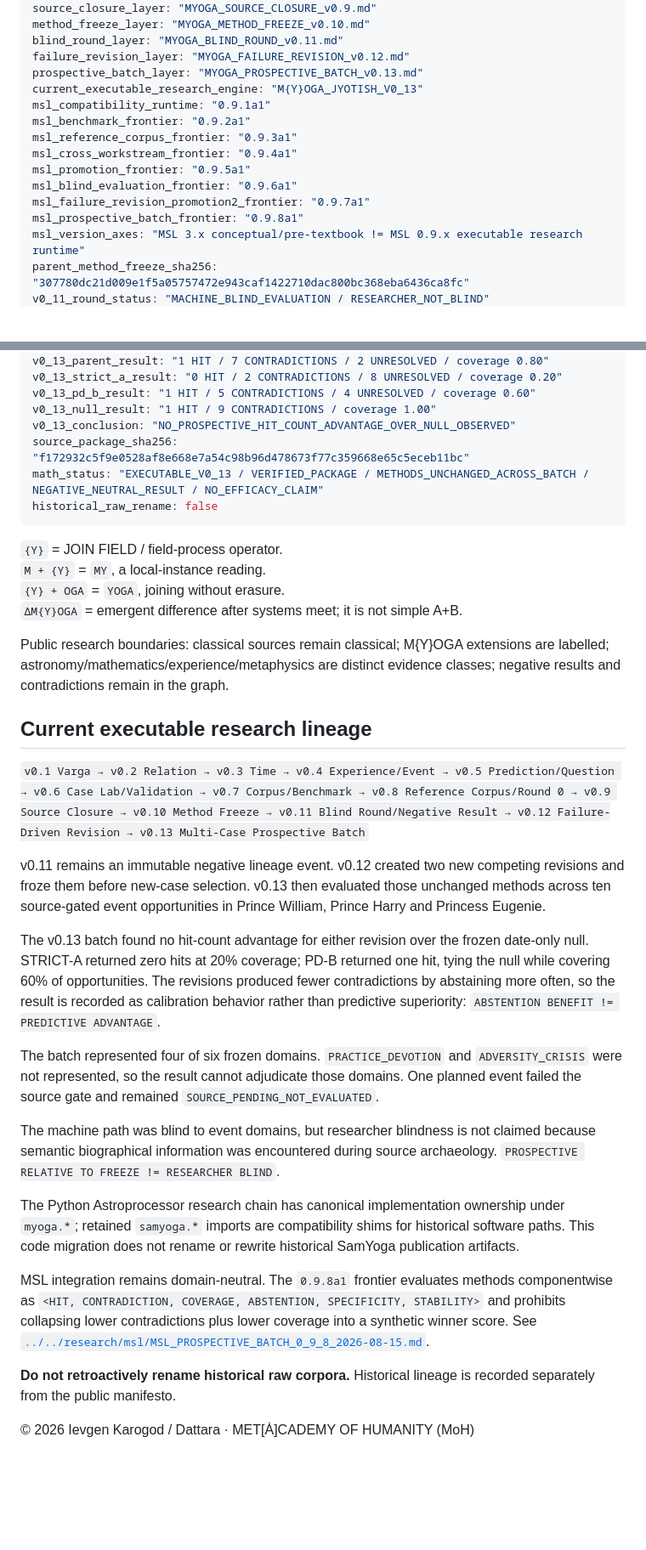
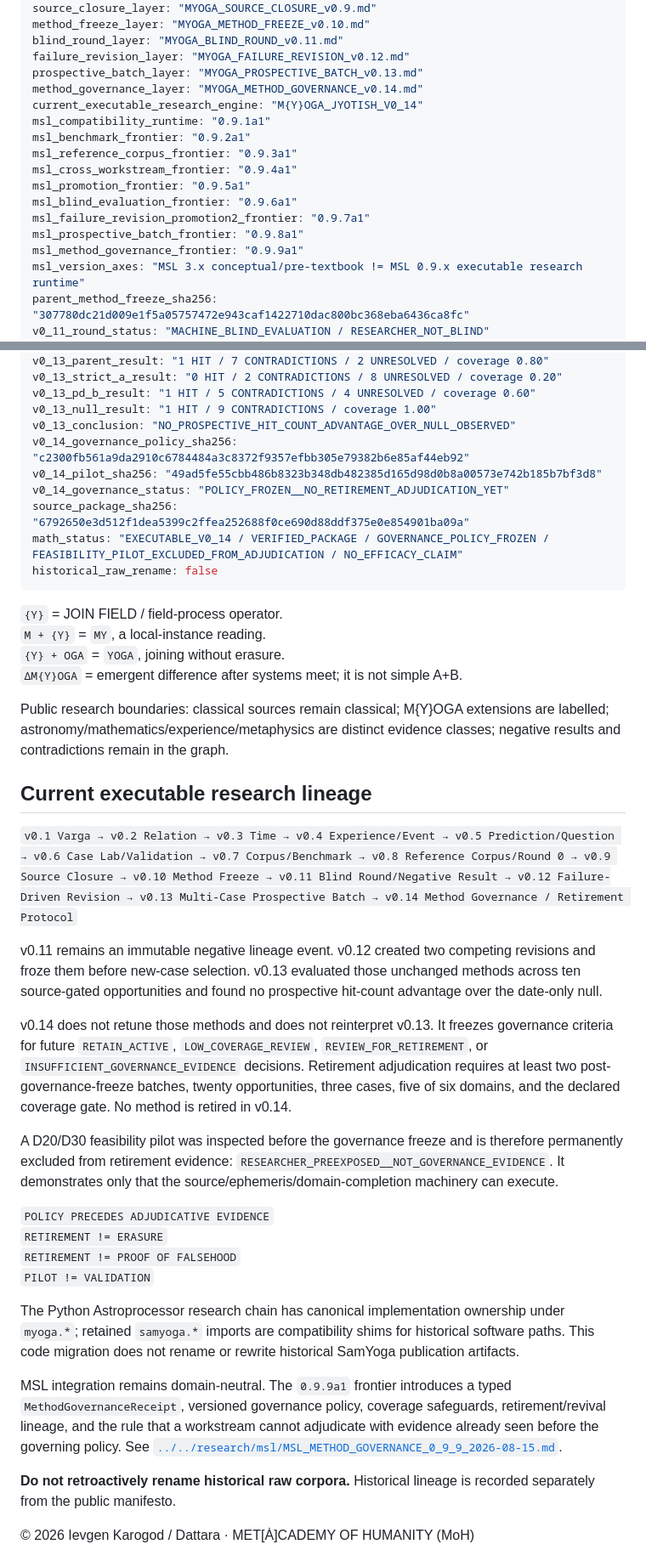
Before and after one commit to D4ttara/metacademy-of-humanity, a Markdown page: documents/006-myoga-jyotish/README.md, 2 parts joined by grey strips. Shown at 85% size. GitHub-like rendering; blank space fills up the shorter version.

Commit message:
docs: add M{Y}OGA v0.14 governance frontier

````diff
--- a/documents/006-myoga-jyotish/README.md
+++ b/documents/006-myoga-jyotish/README.md
@@ -20,7 +20,8 @@ method_freeze_layer: "MYOGA_METHOD_FREEZE_v0.10.md"
 blind_round_layer: "MYOGA_BLIND_ROUND_v0.11.md"
 failure_revision_layer: "MYOGA_FAILURE_REVISION_v0.12.md"
 prospective_batch_layer: "MYOGA_PROSPECTIVE_BATCH_v0.13.md"
-current_executable_research_engine: "M{Y}OGA_JYOTISH_V0_13"
+method_governance_layer: "MYOGA_METHOD_GOVERNANCE_v0.14.md"
+current_executable_research_engine: "M{Y}OGA_JYOTISH_V0_14"
 msl_compatibility_runtime: "0.9.1a1"
 msl_benchmark_frontier: "0.9.2a1"
 msl_reference_corpus_frontier: "0.9.3a1"
@@ -29,6 +30,7 @@ msl_promotion_frontier: "0.9.5a1"
 msl_blind_evaluation_frontier: "0.9.6a1"
 msl_failure_revision_promotion2_frontier: "0.9.7a1"
 msl_prospective_batch_frontier: "0.9.8a1"
+msl_method_governance_frontier: "0.9.9a1"
 msl_version_axes: "MSL 3.x conceptual/pre-textbook != MSL 0.9.x executable research runtime"
 parent_method_freeze_sha256: "307780dc21d009e1f5a05757472e943caf1422710dac800bc368eba6436ca8fc"
 v0_11_round_status: "MACHINE_BLIND_EVALUATION / RESEARCHER_NOT_BLIND"
@@ -49,8 +51,11 @@ v0_13_strict_a_result: "0 HIT / 2 CONTRADICTIONS / 8 UNRESOLVED / coverage 0.20"
 v0_13_pd_b_result: "1 HIT / 5 CONTRADICTIONS / 4 UNRESOLVED / coverage 0.60"
 v0_13_null_result: "1 HIT / 9 CONTRADICTIONS / coverage 1.00"
 v0_13_conclusion: "NO_PROSPECTIVE_HIT_COUNT_ADVANTAGE_OVER_NULL_OBSERVED"
-source_package_sha256: "f172932c5f9e0528af8e668e7a54c98b96d478673f77c359668e65c5eceb11bc"
-math_status: "EXECUTABLE_V0_13 / VERIFIED_PACKAGE / METHODS_UNCHANGED_ACROSS_BATCH / NEGATIVE_NEUTRAL_RESULT / NO_EFFICACY_CLAIM"
+v0_14_governance_policy_sha256: "c2300fb561a9da2910c6784484a3c8372f9357efbb305e79382b6e85af44eb92"
+v0_14_pilot_sha256: "49ad5fe55cbb486b8323b348db482385d165d98d0b8a00573e742b185b7bf3d8"
+v0_14_governance_status: "POLICY_FROZEN__NO_RETIREMENT_ADJUDICATION_YET"
+source_package_sha256: "6792650e3d512f1dea5399c2ffea252688f0ce690d88ddf375e0e854901ba09a"
+math_status: "EXECUTABLE_V0_14 / VERIFIED_PACKAGE / GOVERNANCE_POLICY_FROZEN / FEASIBILITY_PILOT_EXCLUDED_FROM_ADJUDICATION / NO_EFFICACY_CLAIM"
 historical_raw_rename: false
 ```
 
@@ -63,19 +68,22 @@ Public research boundaries: classical sources remain classical; M{Y}OGA extensio
 
 ## Current executable research lineage
 
-`v0.1 Varga → v0.2 Relation → v0.3 Time → v0.4 Experience/Event → v0.5 Prediction/Question → v0.6 Case Lab/Validation → v0.7 Corpus/Benchmark → v0.8 Reference Corpus/Round 0 → v0.9 Source Closure → v0.10 Method Freeze → v0.11 Blind Round/Negative Result → v0.12 Failure-Driven Revision → v0.13 Multi-Case Prospective Batch`
+`v0.1 Varga → v0.2 Relation → v0.3 Time → v0.4 Experience/Event → v0.5 Prediction/Question → v0.6 Case Lab/Validation → v0.7 Corpus/Benchmark → v0.8 Reference Corpus/Round 0 → v0.9 Source Closure → v0.10 Method Freeze → v0.11 Blind Round/Negative Result → v0.12 Failure-Driven Revision → v0.13 Multi-Case Prospective Batch → v0.14 Method Governance / Retirement Protocol`
 
-v0.11 remains an immutable negative lineage event. v0.12 created two new competing revisions and froze them before new-case selection. v0.13 then evaluated those unchanged methods across ten source-gated event opportunities in Prince William, Prince Harry and Princess Eugenie.
+v0.11 remains an immutable negative lineage event. v0.12 created two competing revisions and froze them before new-case selection. v0.13 evaluated those unchanged methods across ten source-gated opportunities and found no prospective hit-count advantage over the date-only null.
 
-The v0.13 batch found no hit-count advantage for either revision over the frozen date-only null. STRICT-A returned zero hits at 20% coverage; PD-B returned one hit, tying the null while covering 60% of opportunities. The revisions produced fewer contradictions by abstaining more often, so the result is recorded as calibration behavior rather than predictive superiority: `ABSTENTION BENEFIT != PREDICTIVE ADVANTAGE`.
+v0.14 does not retune those methods and does not reinterpret v0.13. It freezes governance criteria for future `RETAIN_ACTIVE`, `LOW_COVERAGE_REVIEW`, `REVIEW_FOR_RETIREMENT`, or `INSUFFICIENT_GOVERNANCE_EVIDENCE` decisions. Retirement adjudication requires at least two post-governance-freeze batches, twenty opportunities, three cases, five of six domains, and the declared coverage gate. No method is retired in v0.14.
 
-The batch represented four of six frozen domains. `PRACTICE_DEVOTION` and `ADVERSITY_CRISIS` were not represented, so the result cannot adjudicate those domains. One planned event failed the source gate and remained `SOURCE_PENDING_NOT_EVALUATED`.
+A D20/D30 feasibility pilot was inspected before the governance freeze and is therefore permanently excluded from retirement evidence: `RESEARCHER_PREEXPOSED__NOT_GOVERNANCE_EVIDENCE`. It demonstrates only that the source/ephemeris/domain-completion machinery can execute.
 
-The machine path was blind to event domains, but researcher blindness is not claimed because semantic biographical information was encountered during source archaeology. `PROSPECTIVE RELATIVE TO FREEZE != RESEARCHER BLIND`.
+`POLICY PRECEDES ADJUDICATIVE EVIDENCE`
+`RETIREMENT != ERASURE`
+`RETIREMENT != PROOF OF FALSEHOOD`
+`PILOT != VALIDATION`
 
 The Python Astroprocessor research chain has canonical implementation ownership under `myoga.*`; retained `samyoga.*` imports are compatibility shims for historical software paths. This code migration does not rename or rewrite historical SamYoga publication artifacts.
 
-MSL integration remains domain-neutral. The `0.9.8a1` frontier evaluates methods componentwise as `<HIT, CONTRADICTION, COVERAGE, ABSTENTION, SPECIFICITY, STABILITY>` and prohibits collapsing lower contradictions plus lower coverage into a synthetic winner score. See [`../../research/msl/MSL_PROSPECTIVE_BATCH_0_9_8_2026-08-15.md`](../../research/msl/MSL_PROSPECTIVE_BATCH_0_9_8_2026-08-15.md).
+MSL integration remains domain-neutral. The `0.9.9a1` frontier introduces a typed `MethodGovernanceReceipt`, versioned governance policy, coverage safeguards, retirement/revival lineage, and the rule that a workstream cannot adjudicate with evidence already seen before the governing policy. See [`../../research/msl/MSL_METHOD_GOVERNANCE_0_9_9_2026-08-15.md`](../../research/msl/MSL_METHOD_GOVERNANCE_0_9_9_2026-08-15.md).
 
 **Do not retroactively rename historical raw corpora.** Historical lineage is recorded separately from the public manifesto.
 
````
